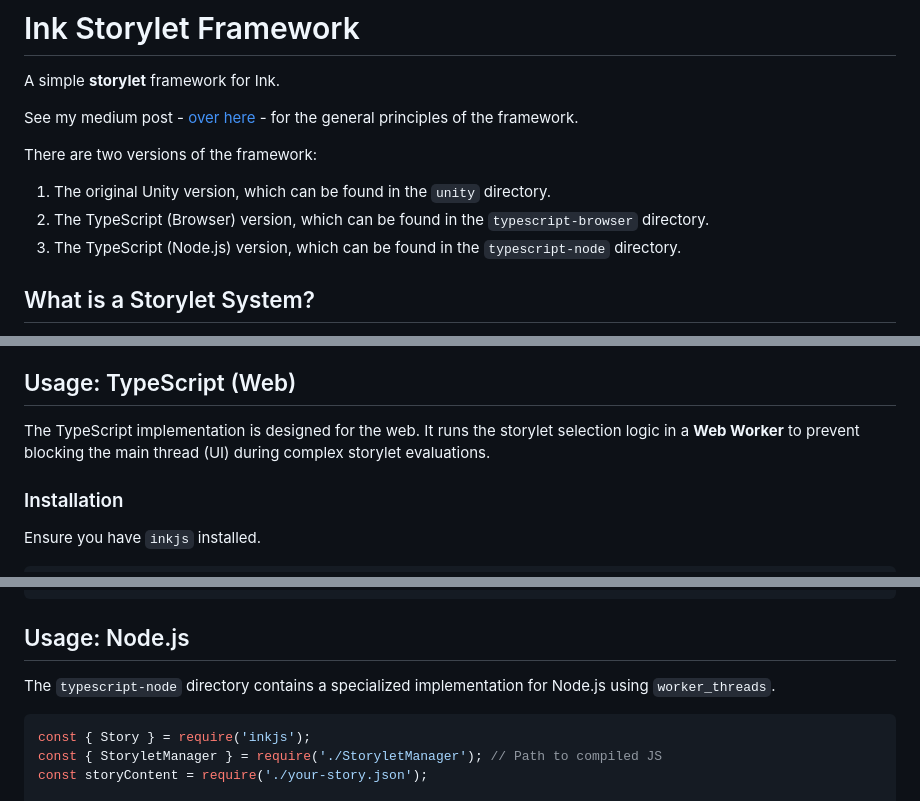
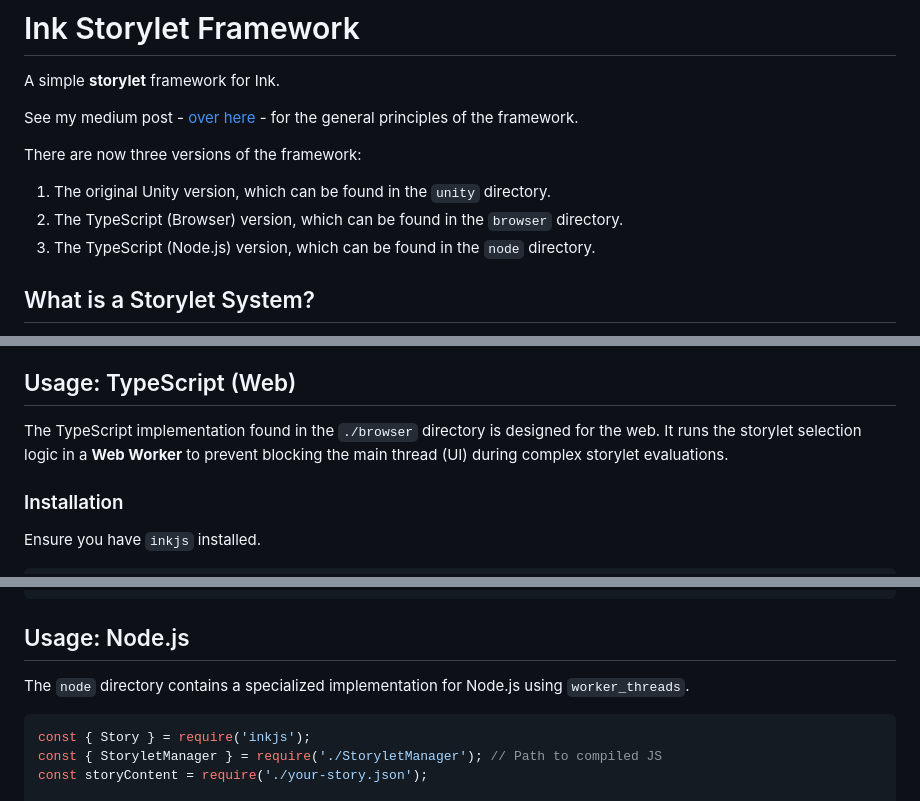
Before and after one commit to wildwinter/Ink-Storylet-Framework, a Markdown page: README.md, 3 parts joined by grey strips. Rendered like a GitHub page.

````diff
--- a/README.md
+++ b/README.md
@@ -4,11 +4,11 @@ A simple **storylet** framework for Ink.
 
 See my medium post - [over here](https://wildwinter.medium.com/an-ink-unity-storylet-framework-3b2cc0910b3) - for the general principles of the framework.
 
-There are two versions of the framework:
+There are now three versions of the framework:
 
 1. The original Unity version, which can be found in the `unity` directory.
-2. The TypeScript (Browser) version, which can be found in the `typescript-browser` directory.
-3. The TypeScript (Node.js) version, which can be found in the `typescript-node` directory.
+2. The TypeScript (Browser) version, which can be found in the `browser` directory.
+3. The TypeScript (Node.js) version, which can be found in the `node` directory.
 
 ## What is a Storylet System?
 
@@ -54,7 +54,7 @@ This function determines if the storylet is available. It can return:
 
 ## Usage: TypeScript (Web)
 
-The TypeScript implementation is designed for the web. It runs the storylet selection logic in a **Web Worker** to prevent blocking the main thread (UI) during complex storylet evaluations.
+The TypeScript implementation found in the `./browser` directory is designed for the web. It runs the storylet selection logic in a **Web Worker** to prevent blocking the main thread (UI) during complex storylet evaluations.
 
 ### Installation
 
@@ -114,7 +114,7 @@ if (knotName) {
 
 ## Usage: Node.js
 
-The `typescript-node` directory contains a specialized implementation for Node.js using `worker_threads`.
+The `node` directory contains a specialized implementation for Node.js using `worker_threads`.
 
 ```javascript
 const { Story } = require('inkjs');
````
